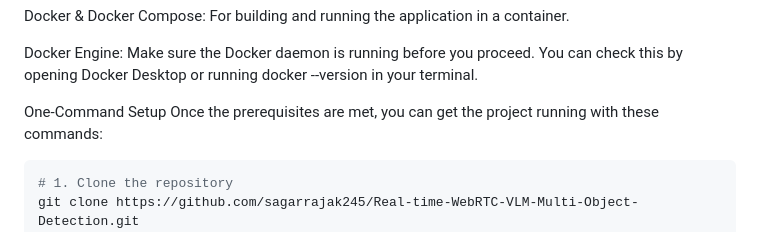
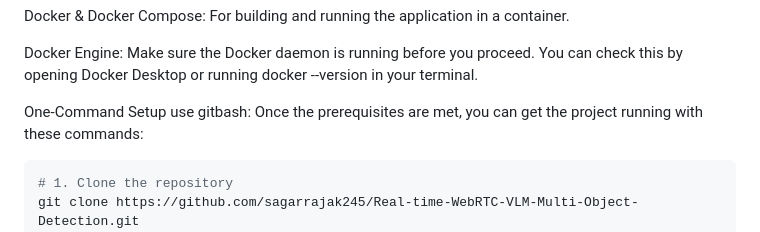
Before and after one commit to sagarrajak245/Real-time-WebRTC-VLM-Multi-Object-Detection, a Markdown page: README.md, the part around the change. Drawn GitHub-style.

````diff
--- a/README.md
+++ b/README.md
@@ -19,7 +19,7 @@ Docker Engine: Make sure the Docker daemon is running before you proceed. You ca
 
 
 
-One-Command Setup
+One-Command Setup use gitbash:
 Once the prerequisites are met, you can get the project running with these commands:
 ```bash
 # 1. Clone the repository
````
